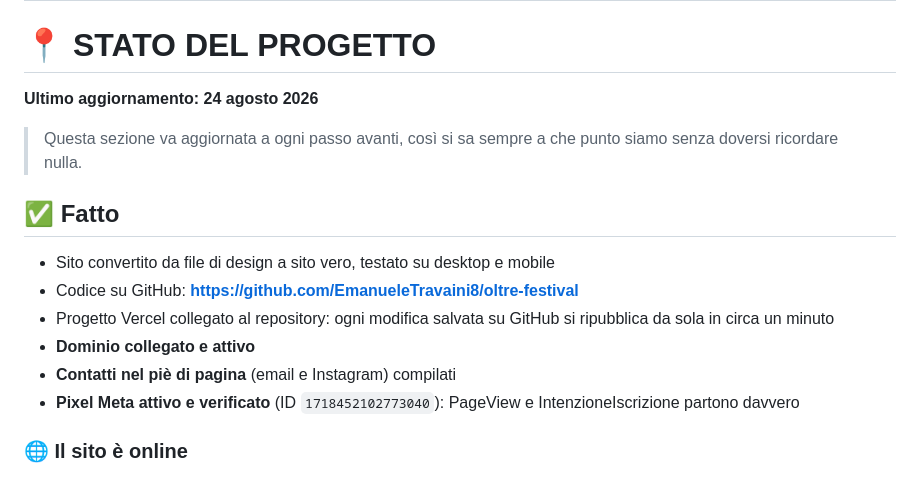
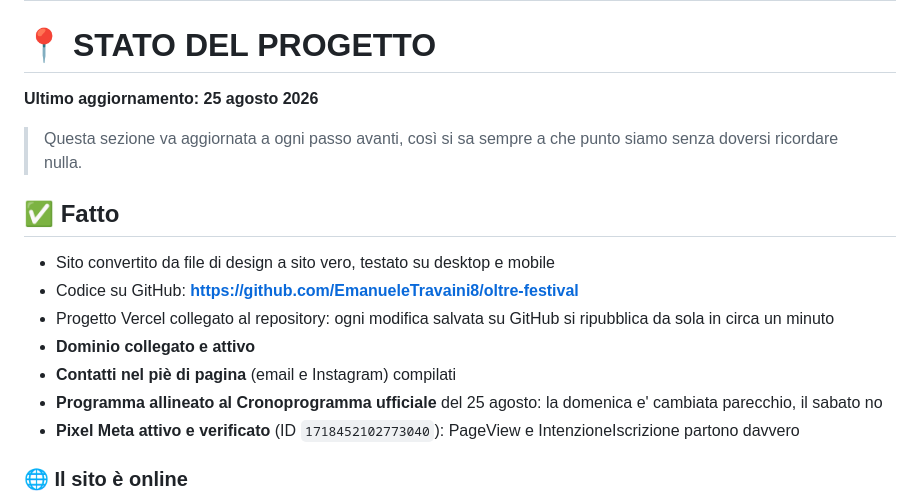
Before and after one commit to EmanueleTravaini8/oltre-festival, a Markdown page: README.md, the part around the change. Rendered like a GitHub page.

Commit message:
README: aggiornamento programma
Co-Authored-By: Claude Opus 5 <noreply@anthropic.com>

```diff
--- a/README.md
+++ b/README.md
@@ -9,7 +9,7 @@ installare niente sul computer: si fa tutto dal sito di GitHub, dal browser.
 
 # 📍 STATO DEL PROGETTO
 
-**Ultimo aggiornamento: 24 agosto 2026**
+**Ultimo aggiornamento: 25 agosto 2026**
 
 > Questa sezione va aggiornata a ogni passo avanti, così si sa sempre a che
 > punto siamo senza doversi ricordare nulla.
@@ -22,6 +22,8 @@ installare niente sul computer: si fa tutto dal sito di GitHub, dal browser.
   si ripubblica da sola in circa un minuto
 - **Dominio collegato e attivo**
 - **Contatti nel piè di pagina** (email e Instagram) compilati
+- **Programma allineato al Cronoprogramma ufficiale** del 25 agosto: la domenica
+  e' cambiata parecchio, il sabato no
 - **Pixel Meta attivo e verificato** (ID `1718452102773040`): PageView e
   IntenzioneIscrizione partono davvero
 
```
